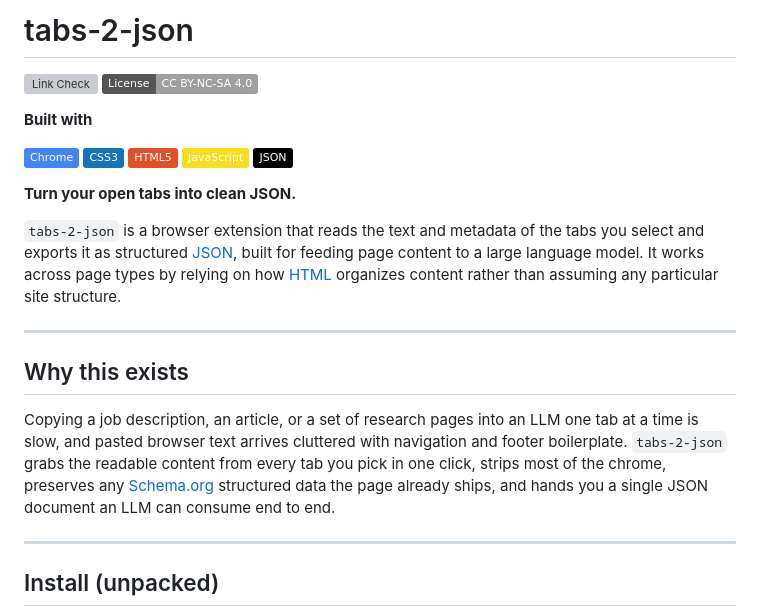
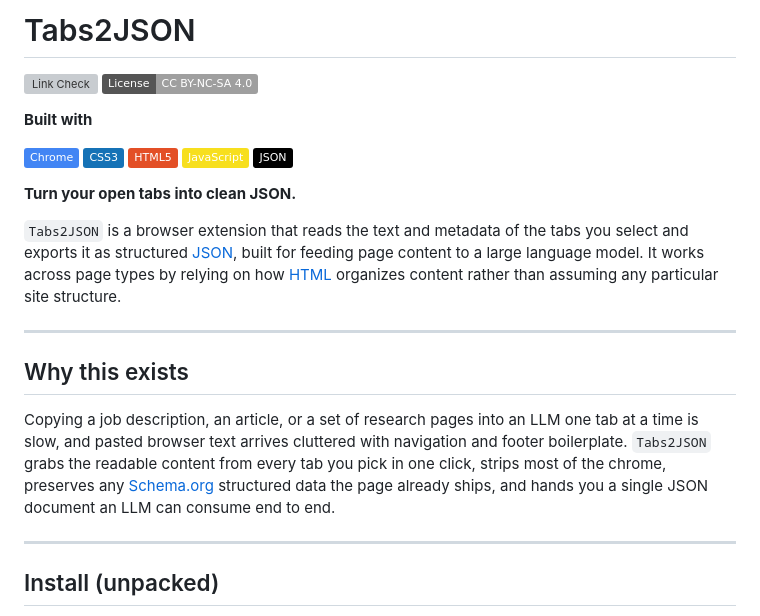
Before and after one commit to hihipy/tabs-2-json, a Markdown page: README.md, the part around one of its changes. GitHub-like rendering; badges without logos; grey boxes are pictures that could not be loaded.

Commit message:
Rename project from tabs-2-json to Tabs2JSON
Updated the project name from 'tabs-2-json' to 'Tabs2JSON' throughout the README.

```diff
--- a/README.md
+++ b/README.md
@@ -1,2 +1,2 @@
-# tabs-2-json
+# Tabs2JSON
 
@@ -13,13 +13,13 @@
 
 **Turn your open tabs into clean JSON.**
 
-`tabs-2-json` is a browser extension that reads the text and metadata of the tabs you select and exports it as structured [JSON](https://www.json.org/), built for feeding page content to a large language model. It works across page types by relying on how [HTML](https://developer.mozilla.org/en-US/docs/Web/HTML) organizes content rather than assuming any particular site structure.
+`Tabs2JSON` is a browser extension that reads the text and metadata of the tabs you select and exports it as structured [JSON](https://www.json.org/), built for feeding page content to a large language model. It works across page types by relying on how [HTML](https://developer.mozilla.org/en-US/docs/Web/HTML) organizes content rather than assuming any particular site structure.
 
 ---
 
 ## Why this exists
 
-Copying a job description, an article, or a set of research pages into an LLM one tab at a time is slow, and pasted browser text arrives cluttered with navigation and footer boilerplate. `tabs-2-json` grabs the readable content from every tab you pick in one click, strips most of the chrome, preserves any [Schema.org](https://schema.org/) structured data the page already ships, and hands you a single JSON document an LLM can consume end to end.
+Copying a job description, an article, or a set of research pages into an LLM one tab at a time is slow, and pasted browser text arrives cluttered with navigation and footer boilerplate. `Tabs2JSON` grabs the readable content from every tab you pick in one click, strips most of the chrome, preserves any [Schema.org](https://schema.org/) structured data the page already ships, and hands you a single JSON document an LLM can consume end to end.
 
 ---
 
```
Also changed, not shown: other parts of README.md (+1 -1 lines).
